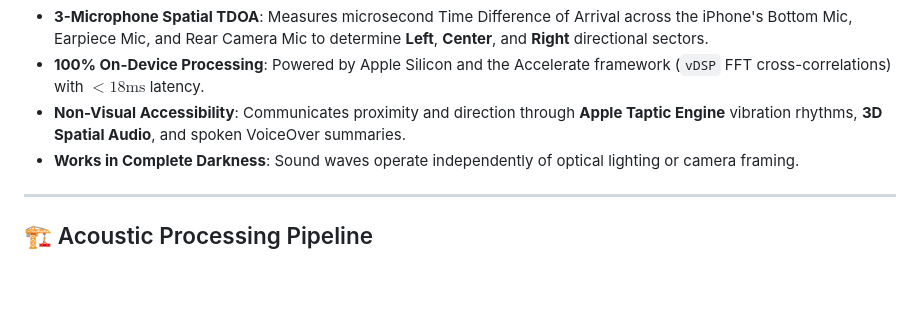
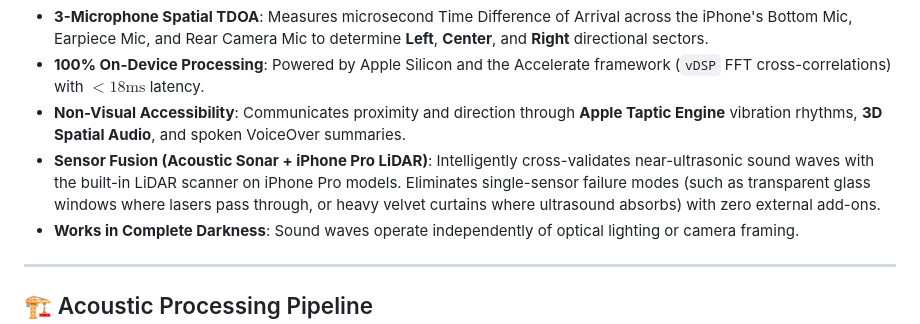
Before and after one commit to vardaan03/lumio, a Markdown page: README.md, the part around the change. Drawn GitHub-style; blank space fills up the shorter version.

Commit message:
Update README.md with Sensor Fusion feature

```diff
--- a/README.md
+++ b/README.md
@@ -18,6 +18,7 @@
 - **3-Microphone Spatial TDOA**: Measures microsecond Time Difference of Arrival across the iPhone's Bottom Mic, Earpiece Mic, and Rear Camera Mic to determine **Left**, **Center**, and **Right** directional sectors.
 - **100% On-Device Processing**: Powered by Apple Silicon and the Accelerate framework (`vDSP` FFT cross-correlations) with $<18\text{ms}$ latency.
 - **Non-Visual Accessibility**: Communicates proximity and direction through **Apple Taptic Engine** vibration rhythms, **3D Spatial Audio**, and spoken VoiceOver summaries.
+- **Sensor Fusion (Acoustic Sonar + iPhone Pro LiDAR)**: Intelligently cross-validates near-ultrasonic sound waves with the built-in LiDAR scanner on iPhone Pro models. Eliminates single-sensor failure modes (such as transparent glass windows where lasers pass through, or heavy velvet curtains where ultrasound absorbs) with zero external add-ons.
 - **Works in Complete Darkness**: Sound waves operate independently of optical lighting or camera framing.
 
 ---
```
